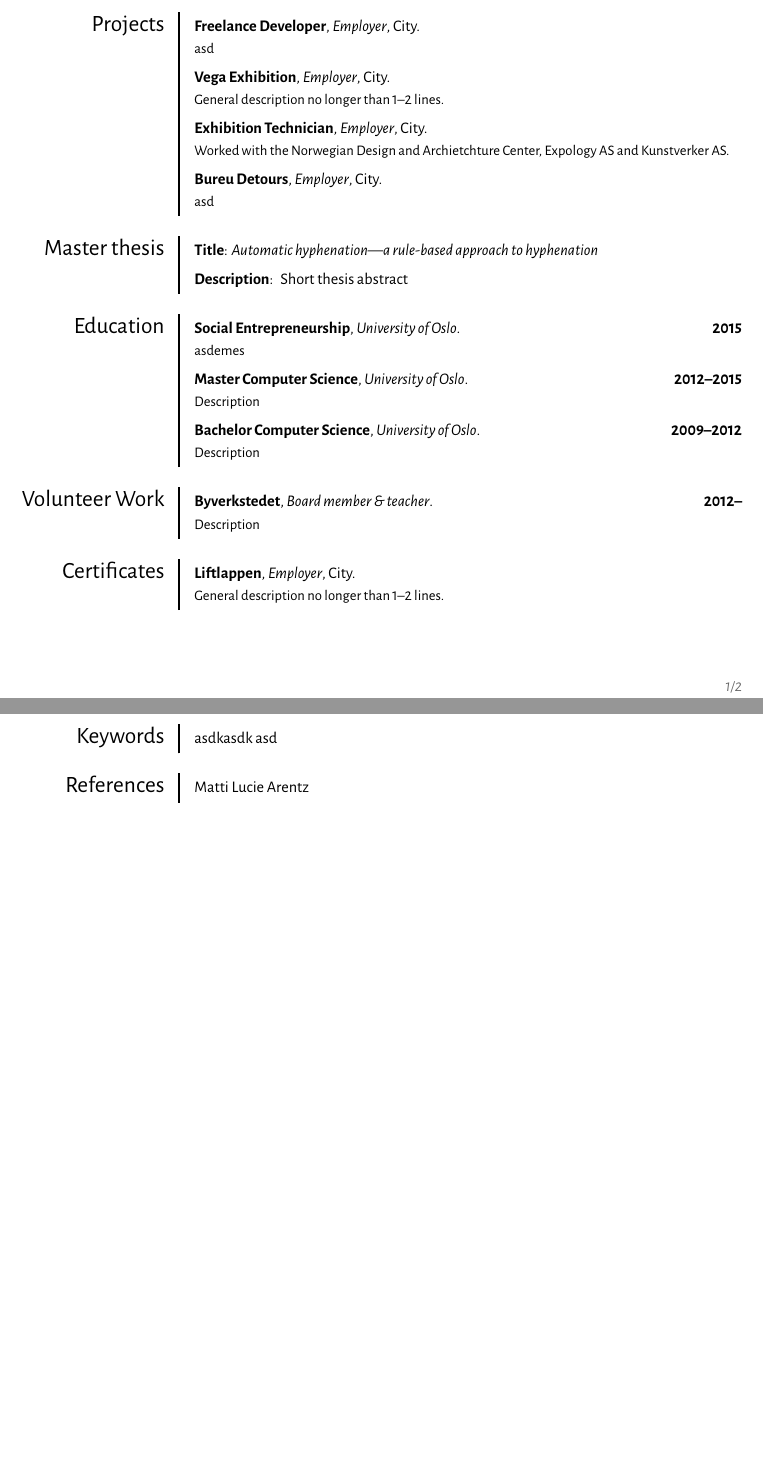
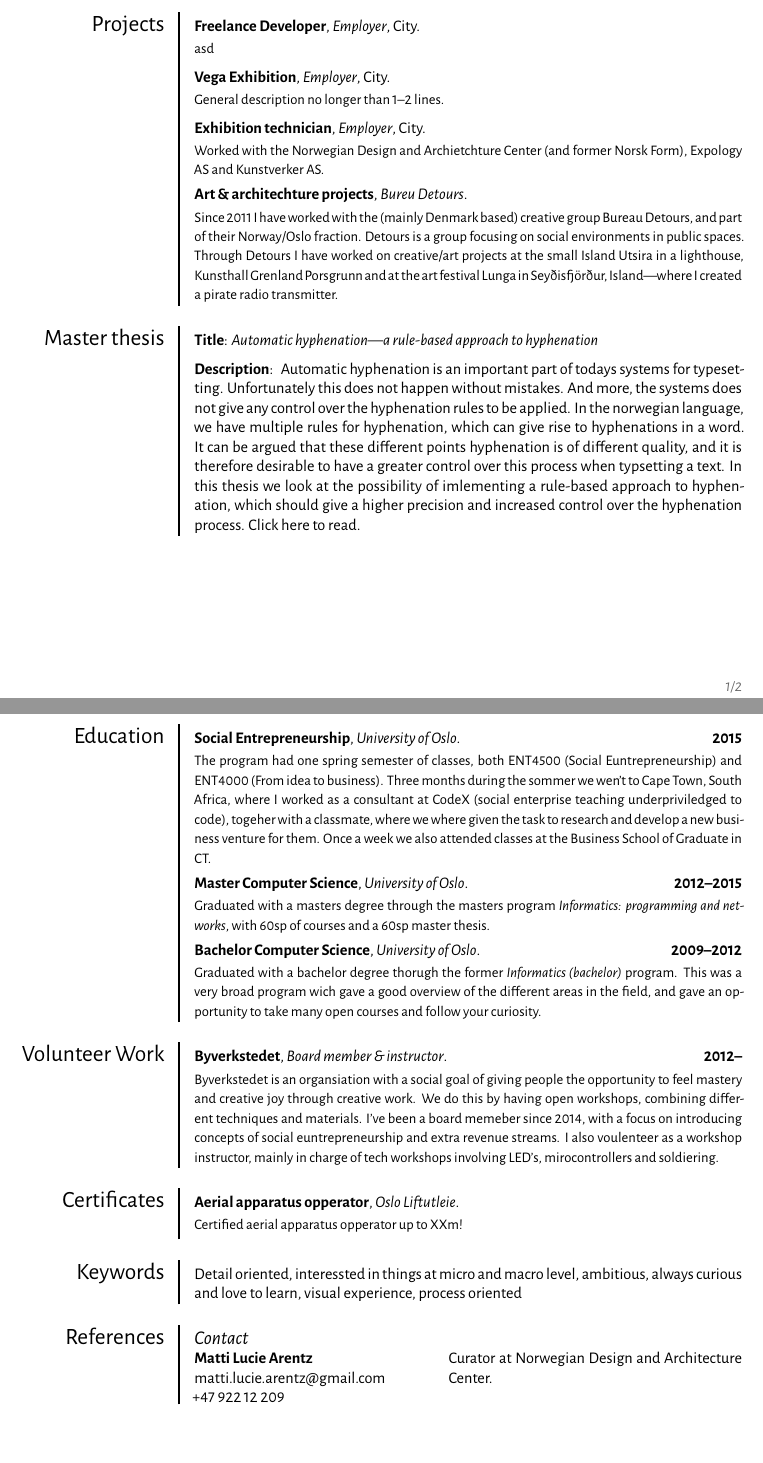
Before and after one commit to eivindml/cv, a LaTeX CV (eivindml-cv.tex, which reads sections/certificates.tex, sections/education.tex, sections/keywords.tex): two parts of pages 1 and 2 of 2, joined at a grey line, cut so that both start at the same text. Compiled offline with XeLaTeX; a LaTeX package or settings file that is missing is left out.

Commit message:
Started adding some text to the sections. Needs rewriting.

```diff
--- a/eivindml-cv.tex
+++ b/eivindml-cv.tex
@@ -14,7 +14,7 @@
 \setlength{\hintscolumnwidth}{3.25cm}
 
 \name{\AlegreyaSansThin{Eivind Mikael}}{\AlegreyaSansMedium{Lindbråten}}
-\title{iOS Developer}
+\title{\texttt{iOS Developer}}
 \extrainfo{14.09.1988}
 \address{Østgaardsgate 5}{0474 Oslo,}{Norway}
 \email{eivind.lindbraten\\@gmail.com}
--- a/sections/certificates.tex
+++ b/sections/certificates.tex
@@ -1,4 +1,4 @@
 \section{Certificates}
-\cventry{}{Liftlappen}{Employer}{City}{}{
- General description no longer than 1--2 lines.
+\cventry{}{Aerial apparatus opperator}{Oslo Liftutleie}{}{}{
+ Certified aerial apparatus opperator up to XXm!
 }
--- a/sections/education.tex
+++ b/sections/education.tex
@@ -1,10 +1,10 @@
 \section{Education}
 \cventry{2015}{Social Entrepreneurship}{University of Oslo}{}{}{
- asdemes
+ The program had one spring semester of classes, both ENT4500 (Social Euntrepreneurship) and ENT4000 (From idea to business). Three months during the sommer we wen't to Cape Town, South Africa, where I worked as a consultant at CodeX (social enterprise teaching underpriviledged to code), togeher with a classmate, where we where given the task to research and develop a new business venture for them. Once a week we also attended classes at the Business School of Graduate in CT.
 }
 \cventry{2012--2015}{Master Computer Science}{University of Oslo}{}{}{
- Description
+ Graduated with a masters degree through the masters program \textit{Informatics: programming and networks}, with 60sp of courses and a 60sp master thesis.
 }
 \cventry{2009--2012}{Bachelor Computer Science}{University of Oslo}{}{}{
- Description
+ Graduated with a bachelor degree thorugh the former \textit{Informatics (bachelor)} program. This was a very broad program wich gave a good overview of the different areas in the field, and gave an opportunity to take many open courses and follow your curiosity.
 }
--- a/sections/keywords.tex
+++ b/sections/keywords.tex
@@ -1,2 +1,2 @@
 \section{Keywords}
-\cvitem{}{asdkasdk asd}
+\cvitem{}{Detail oriented, interessted in things at micro and macro level, ambitious, always curious and love to learn, visual experience, process oriented}
--- a/sections/master-thesis.tex
+++ b/sections/master-thesis.tex
@@ -1,5 +1,7 @@
 \section{Master thesis}
 \cvitem{Title}{\emph{Automatic hyphenation---a rule-based approach to hyphenation}}
 \cvitem{Description}{
- Short thesis abstract
+ % TODO: Description from abstract. Needs to be re-written
+ Automatic hyphenation is an important part of todays systems for typesetting. Unfortunately this does not happen without mistakes. And more, the systems does not give any control over the hyphenation rules to be applied. In the norwegian language, we have multiple rules for hyphenation, which can give rise to hyphenations in a word. It can be argued that these different points hyphenation is of different quality, and it is therefore desirable to have a greater control over this process when typsetting a text. In this thesis we look at the possibility of imlementing a rule-based approach to hyphenation, which should give a higher precision and increased control over the hyphenation process.
+ \href{https://www.duo.uio.no/handle/10852/44768?show=full}{Click here to read.}
 }
--- a/sections/projects.tex
+++ b/sections/projects.tex
@@ -5,9 +5,9 @@
 \cventry{}{Vega Exhibition}{Employer}{City}{}{
  General description no longer than 1--2 lines.
 }
-\cventry{}{Exhibition Technician}{Employer}{City}{}{
- Worked with the Norwegian Design and Archietchture Center, Expology AS and Kunstverker AS.
+\cventry{}{Exhibition technician}{Employer}{City}{}{
+ Worked with the Norwegian Design and Archietchture Center (and former Norsk Form), Expology AS and Kunstverker AS.
 }
-\cventry{}{Bureu Detours}{Employer}{City}{}{
- asd
+\cventry{}{Art \& architechture projects}{Bureu Detours}{}{}{
+ Since 2011 I have worked with the (mainly Denmark based) creative group Bureau Detours, and part of their Norway/Oslo fraction. Detours is a group focusing on social environments in public spaces. Through Detours I have worked on creative/art projects at the small Island Utsira in a lighthouse, Kunsthall Grenland Porsgrunn and at the art festival Lunga in Seyðisfjörður, Island---where I created a pirate radio transmitter.
 }
--- a/sections/references.tex
+++ b/sections/references.tex
@@ -1,4 +1,5 @@
 \section{References}
-\cvitem{}{
- Matti Lucie Arentz
-}
+\begin{cvcolumns}
+ \cvcolumn{Contact}{\textbf{Matti Lucie Arentz}\\matti.lucie.arentz@gmail.com\\+47 922 12 209}
+ \cvcolumn[0.55]{}{Curator at Norwegian Design and Architecture Center.}
+\end{cvcolumns}
--- a/sections/volunteer-work.tex
+++ b/sections/volunteer-work.tex
@@ -1,2 +1,5 @@
 \section{Volunteer Work}
-\cventry{2012--}{Byverkstedet}{Board member \& teacher}{}{}{Description}
+\cventry{2012--}{Byverkstedet}{Board member \& instructor}{}{}{
+ Byverkstedet is an organsiation with a social goal of giving people the opportunity to feel mastery and creative joy through creative work. We do this by having open workshops, combining different techniques and materials.
+ I've been a board memeber since 2014, with a focus on introducing concepts of social euntrepreneurship and extra revenue streams. I also voulenteer as a workshop instructor, mainly in charge of tech workshops involving LED's, mirocontrollers and soldiering.
+}
```
Also changed, not shown: README.md, assets/sample.png (added), 3 other files.
